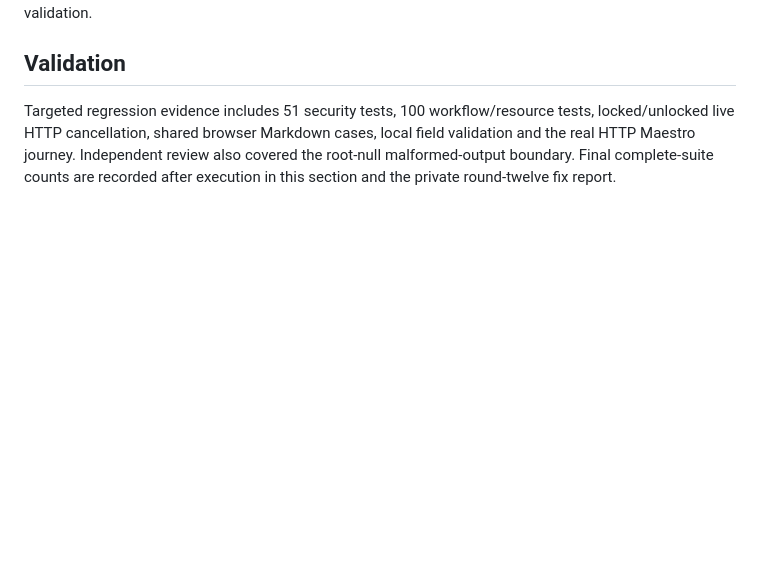
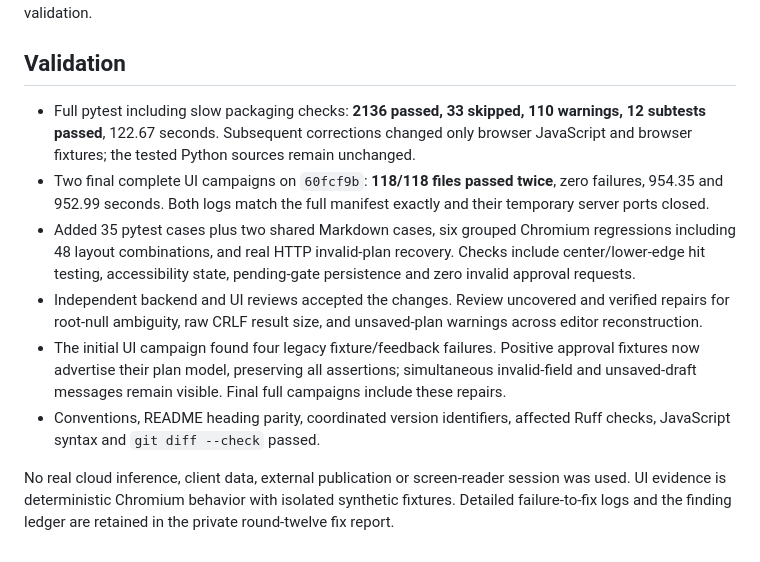
Before and after one commit to sophia-phillipa/keepharness, a Markdown page: dossier/releases/v0.13.12.md, the part around the change. GitHub-like rendering; blank space fills up the shorter version.

Commit message:
docs(release): record completed round twelve validation
Why: Release acceptance needs the actual final suite and review evidence.

How: Record the complete pytest result, both 118-file browser campaigns, and repaired review boundaries.

What: Document isolated synthetic coverage and remaining real-integration limits.

Validation: 2136 pytest passes, 33 skips, 12 subtests; 118/118 UI files pass twice. Conventions, README parity, source hashes and diff checks pass.

```diff
--- a/dossier/releases/v0.13.12.md
+++ b/dossier/releases/v0.13.12.md
@@ -31,4 +31,11 @@ No database migration, identifier rename or configuration conversion is required
 
 ## Validation
 
-Targeted regression evidence includes 51 security tests, 100 workflow/resource tests, locked/unlocked live HTTP cancellation, shared browser Markdown cases, local field validation and the real HTTP Maestro journey. Independent review also covered the root-null malformed-output boundary. Final complete-suite counts are recorded after execution in this section and the private round-twelve fix report.
+- Full pytest including slow packaging checks: **2136 passed, 33 skipped, 110 warnings, 12 subtests passed**, 122.67 seconds. Subsequent corrections changed only browser JavaScript and browser fixtures; the tested Python sources remain unchanged.
+- Two final complete UI campaigns on `60fcf9b`: **118/118 files passed twice**, zero failures, 954.35 and 952.99 seconds. Both logs match the full manifest exactly and their temporary server ports closed.
+- Added 35 pytest cases plus two shared Markdown cases, six grouped Chromium regressions including 48 layout combinations, and real HTTP invalid-plan recovery. Checks include center/lower-edge hit testing, accessibility state, pending-gate persistence and zero invalid approval requests.
+- Independent backend and UI reviews accepted the changes. Review uncovered and verified repairs for root-null ambiguity, raw CRLF result size, and unsaved-plan warnings across editor reconstruction.
+- The initial UI campaign found four legacy fixture/feedback failures. Positive approval fixtures now advertise their plan model, preserving all assertions; simultaneous invalid-field and unsaved-draft messages remain visible. Final full campaigns include these repairs.
+- Conventions, README heading parity, coordinated version identifiers, affected Ruff checks, JavaScript syntax and `git diff --check` passed.
+
+No real cloud inference, client data, external publication or screen-reader session was used. UI evidence is deterministic Chromium behavior with isolated synthetic fixtures. Detailed failure-to-fix logs and the finding ledger are retained in the private round-twelve fix report.
```
